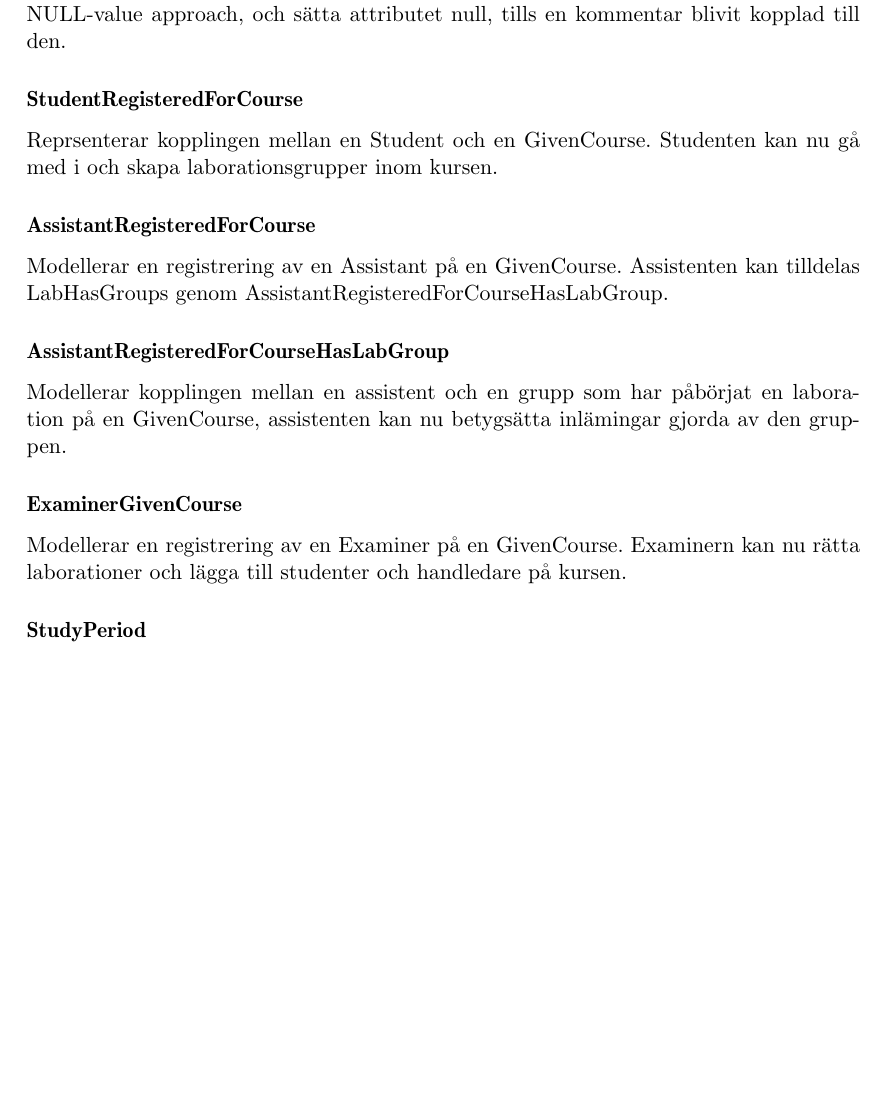
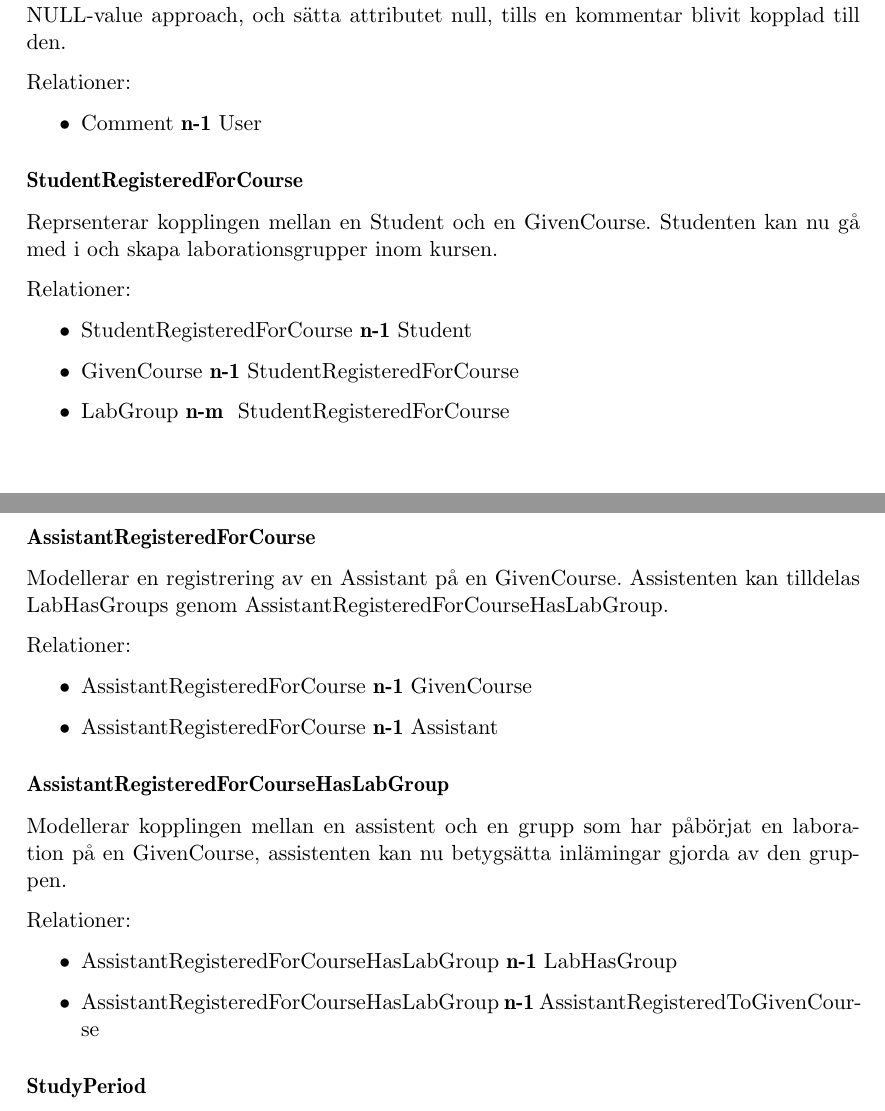
Before and after one commit to water/resources, a LaTeX thesis (report/main.tex, which reads report/include/design/modell.tex): part of page 56 of 82 before the commit and two parts of pages 56 and 57 of 83 after it, the two joined at a grey line, cut so that both start at the same text, the shorter picture padded with empty space. Compiled offline with pdfLaTeX.

Commit message:
Relationer

```diff
--- a/report/include/design/modell.tex
+++ b/report/include/design/modell.tex
@@ -73,17 +88,38 @@ För att implementera kommentarer användes biblioteket Ancestry som kan ordna g
 
 För att lägga till funktionaliteten till modeller, så kan man lägga till en ‘comment\_id’ till deras tabell, som sedan används som rot för kommentar-trädet. Vi valde att ta en NULL-value approach, och sätta attributet null, tills en kommentar blivit kopplad till den.
 
+Relationer:
+\begin{itemize}
+  \item Comment {\bf n-1} User
+\end{itemize}
+
 \subsubsection{StudentRegisteredForCourse}
 Reprsenterar kopplingen mellan en Student och en GivenCourse. Studenten kan nu gå med i och skapa  laborationsgrupper inom kursen.
+
+Relationer:
+\begin{itemize}
+  \item StudentRegisteredForCourse {\bf n-1} Student
+  \item GivenCourse {\bf n-1} StudentRegisteredForCourse
+  \item LabGroup {\bf n-m } StudentRegisteredForCourse
+\end{itemize}
 
 \subsubsection{AssistantRegisteredForCourse}
 Modellerar en registrering av en Assistant på en GivenCourse. Assistenten kan tilldelas LabHasGroups genom AssistantRegisteredForCourseHasLabGroup.
 
+Relationer:
+\begin{itemize}
+  \item AssistantRegisteredForCourse {\bf n-1} GivenCourse
+  \item AssistantRegisteredForCourse {\bf n-1} Assistant
+\end{itemize}
+
 \subsubsection{AssistantRegisteredForCourseHasLabGroup}
 Modellerar kopplingen mellan en assistent och en grupp som har påbörjat en laboration på en GivenCourse, assistenten kan nu betygsätta inlämingar gjorda av den gruppen.
 
-\subsubsection{ExaminerGivenCourse}
-Modellerar en registrering av en Examiner på en GivenCourse. Examinern kan nu rätta laborationer och lägga till studenter och handledare på kursen.
+Relationer:
+\begin{itemize}
+  \item AssistantRegisteredForCourseHasLabGroup {\bf n-1} LabHasGroup
+  \item AssistantRegisteredForCourseHasLabGroup {\bf n-1} AssistantRegisteredToGivenCourse
+\end{itemize}
 
 \subsubsection{StudyPeriod}
 Modellerar en läsperiod, med start och slutdatum.
```
Also changed, not shown: report/include/design/modell.tex (15 more changed lines).
